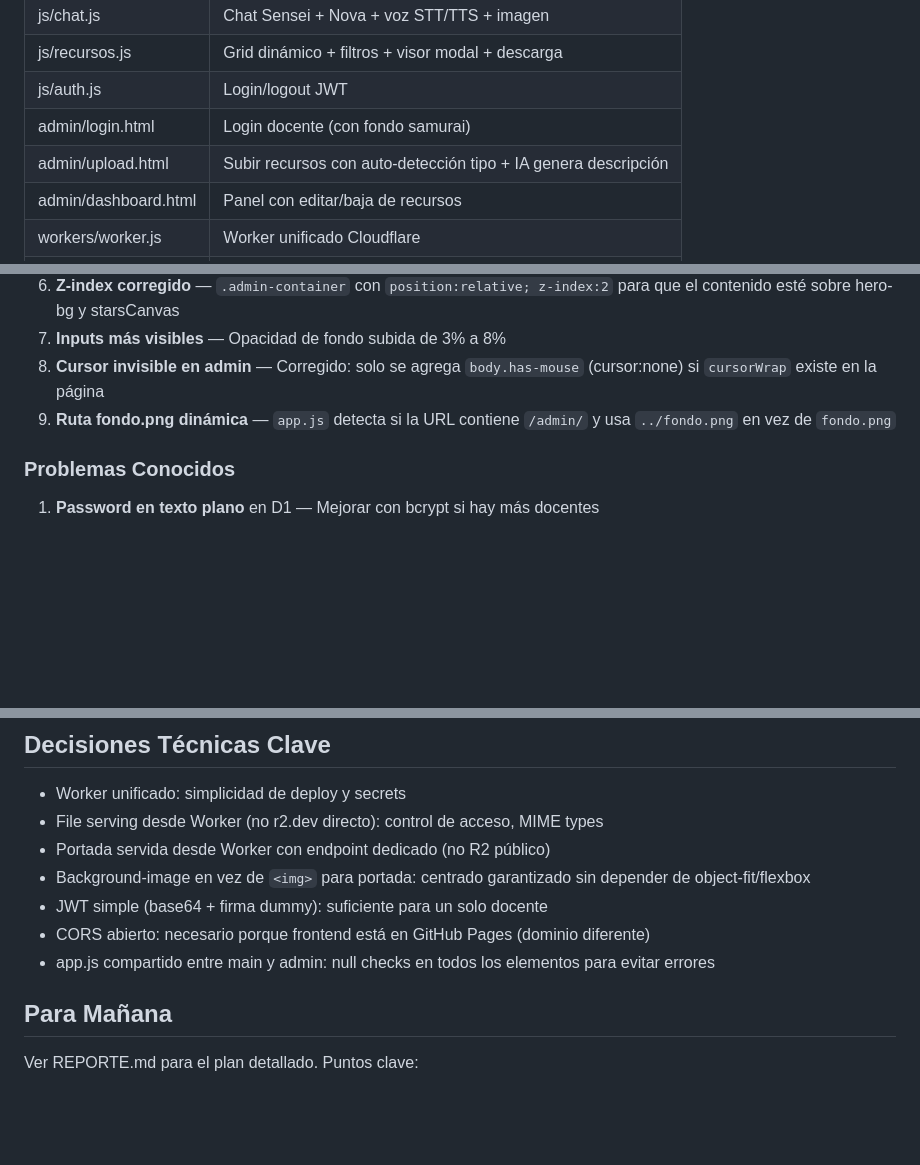
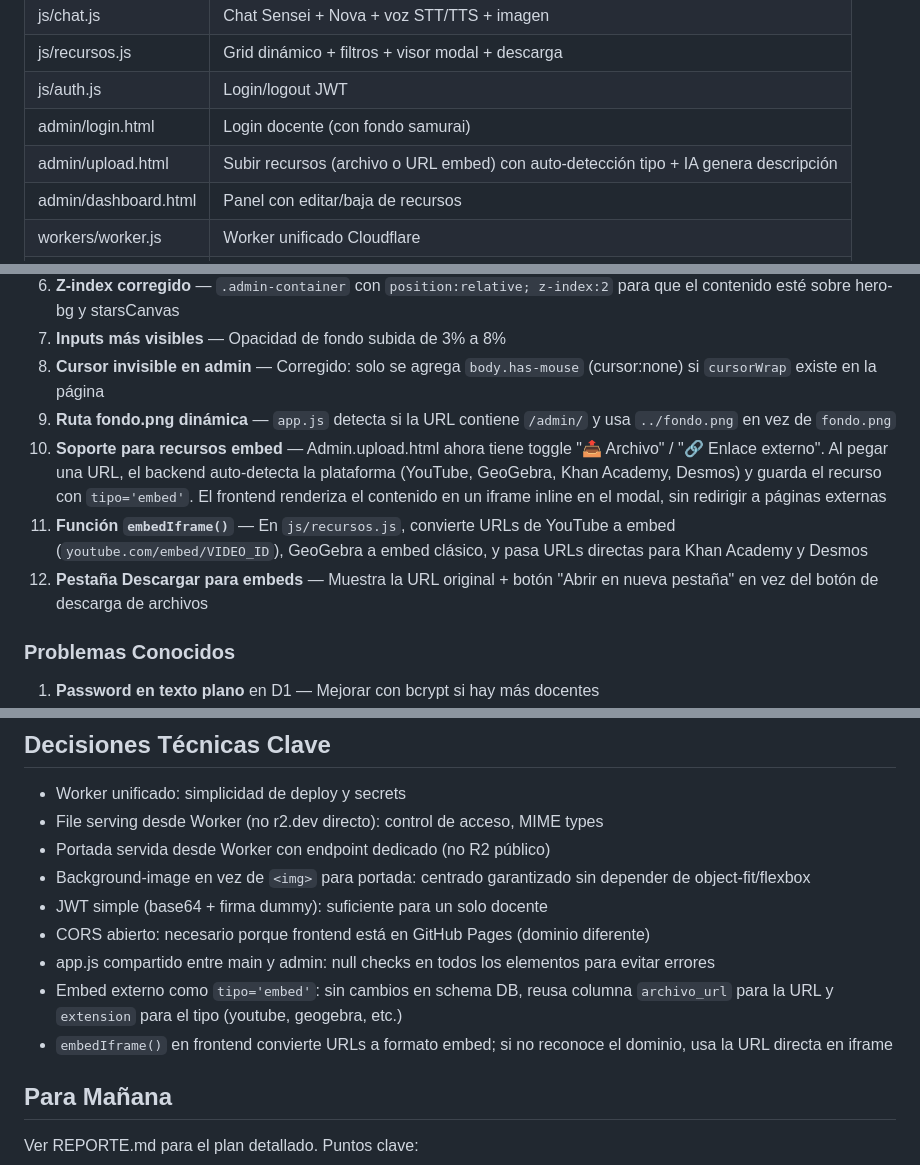
Before and after one commit to kodamiacademy24-cpu/kodamy-academy, a Markdown page: SESION.md, 3 parts joined by grey strips. Drawn GitHub-style; blank space fills up the shorter version.

Commit message:
docs: añadir embed points en REPORTE y SESION

```diff
--- a/SESION.md
+++ b/SESION.md
@@ -29,7 +29,7 @@ Endpoint completo: ver workers/worker.js
 | js/recursos.js | Grid dinámico + filtros + visor modal + descarga |
 | js/auth.js | Login/logout JWT |
 | admin/login.html | Login docente (con fondo samurai) |
-| admin/upload.html | Subir recursos con auto-detección tipo + IA genera descripción |
+| admin/upload.html | Subir recursos (archivo o URL embed) con auto-detección tipo + IA genera descripción |
 | admin/dashboard.html | Panel con editar/baja de recursos |
 | workers/worker.js | Worker unificado Cloudflare |
 | workers/wrangler.toml | Config R2, D1, AI bindings |
@@ -51,6 +51,9 @@ Endpoint completo: ver workers/worker.js
 7. **Inputs más visibles** — Opacidad de fondo subida de 3% a 8%
 8. **Cursor invisible en admin** — Corregido: solo se agrega `body.has-mouse` (cursor:none) si `cursorWrap` existe en la página
 9. **Ruta fondo.png dinámica** — `app.js` detecta si la URL contiene `/admin/` y usa `../fondo.png` en vez de `fondo.png`
+10. **Soporte para recursos embed** — Admin.upload.html ahora tiene toggle "📤 Archivo" / "🔗 Enlace externo". Al pegar una URL, el backend auto-detecta la plataforma (YouTube, GeoGebra, Khan Academy, Desmos) y guarda el recurso con `tipo='embed'`. El frontend renderiza el contenido en un iframe inline en el modal, sin redirigir a páginas externas
+11. **Función `embedIframe()`** — En `js/recursos.js`, convierte URLs de YouTube a embed (`youtube.com/embed/VIDEO_ID`), GeoGebra a embed clásico, y pasa URLs directas para Khan Academy y Desmos
+12. **Pestaña Descargar para embeds** — Muestra la URL original + botón "Abrir en nueva pestaña" en vez del botón de descarga de archivos
 
 ### Problemas Conocidos
 1. **Password en texto plano** en D1 — Mejorar con bcrypt si hay más docentes
@@ -67,6 +70,8 @@ Endpoint completo: ver workers/worker.js
 - JWT simple (base64 + firma dummy): suficiente para un solo docente
 - CORS abierto: necesario porque frontend está en GitHub Pages (dominio diferente)
 - app.js compartido entre main y admin: null checks en todos los elementos para evitar errores
+- Embed externo como `tipo='embed'`: sin cambios en schema DB, reusa columna `archivo_url` para la URL y `extension` para el tipo (youtube, geogebra, etc.)
+- `embedIframe()` en frontend convierte URLs a formato embed; si no reconoce el dominio, usa la URL directa en iframe
 
 ## Para Mañana
 Ver REPORTE.md para el plan detallado. Puntos clave:
```
